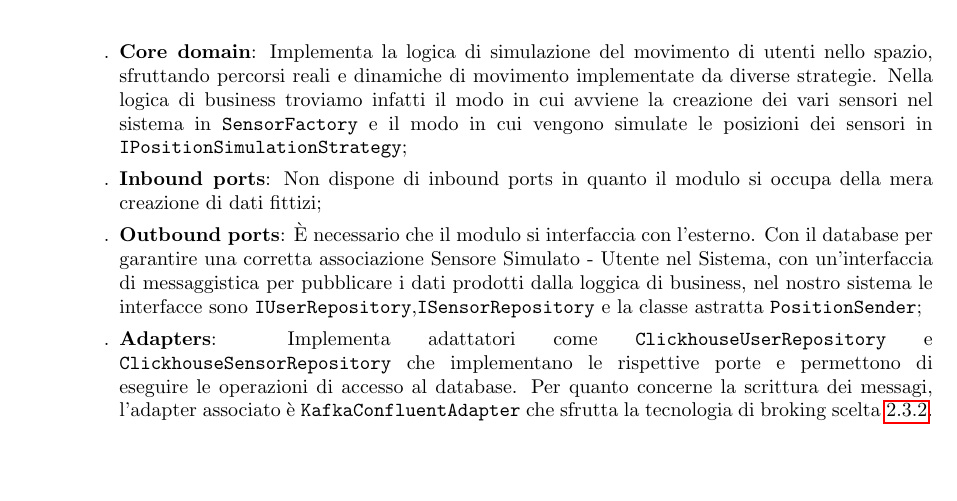
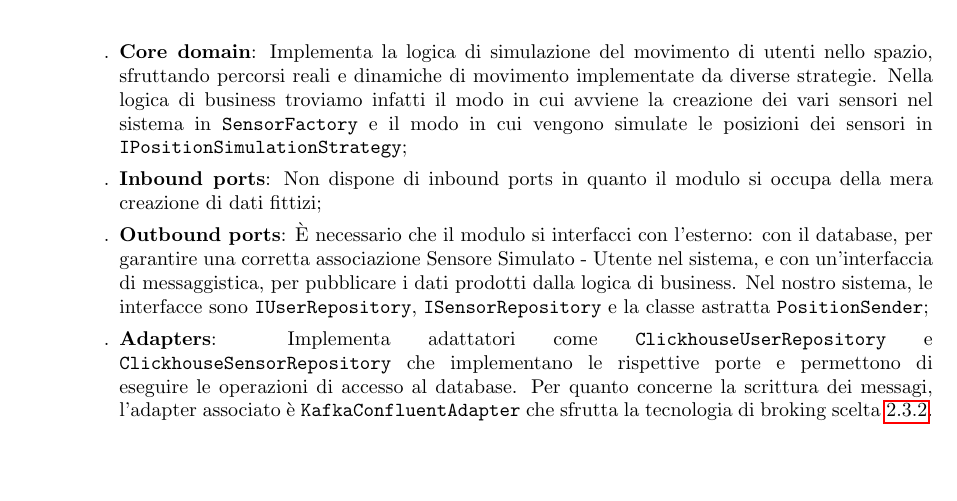
Before and after one commit to SevenBitsSwe/7BitsDocs, a LaTeX document (PB/Documentazione Esterna/Specifica_Tecnica.tex): part of page 15 of 79, cut so that both start at the same text. Compiled offline with pdfLaTeX.

Commit message:
Update PB/Documentazione Esterna/Specifica_Tecnica.tex
Co-authored-by: federicopivetta <101715346+federicopivetta@users.noreply.github.com>

```diff
--- a/PB/Documentazione Esterna/Specifica_Tecnica.tex
+++ b/PB/Documentazione Esterna/Specifica_Tecnica.tex
@@ -562,7 +562,7 @@ In NearYou, Docker è utilizzato per:
         \begin{itemize}
             \item[.] \textbf{Core domain}: Implementa la logica di simulazione del movimento di utenti nello spazio, sfruttando percorsi reali e dinamiche di movimento implementate da diverse strategie. Nella logica di business troviamo infatti il modo in cui avviene la creazione dei vari sensori nel sistema in \texttt{SensorFactory} e il modo in cui vengono simulate le posizioni dei sensori in \texttt{IPositionSimulationStrategy};
             \item[.] \textbf{Inbound ports}: Non dispone di inbound ports in quanto il modulo si occupa della mera creazione di dati fittizi;
-            \item[.] \textbf{Outbound ports}: È necessario che il modulo si interfaccia con l'esterno. Con il database per garantire una corretta associazione Sensore Simulato - Utente nel Sistema, con un'interfaccia di messaggistica per pubblicare i dati prodotti dalla loggica di business, nel nostro sistema le interfacce sono \texttt{IUserRepository},\texttt{ISensorRepository} e la classe astratta \texttt{PositionSender};
+            \item[.] \textbf{Outbound ports}: È necessario che il modulo si interfacci con l'esterno: con il database, per garantire una corretta associazione Sensore Simulato - Utente nel sistema, e con un'interfaccia di messaggistica, per pubblicare i dati prodotti dalla logica di business. Nel nostro sistema, le interfacce sono \texttt{IUserRepository}, \texttt{ISensorRepository} e la classe astratta \texttt{PositionSender};
             \sloppy
             \item[.] \textbf{Adapters}: Implementa adattatori come \texttt{ClickhouseUserRepository} e \texttt{ClickhouseSensorRepository} che implementano le rispettive porte e permettono di eseguire le operazioni di accesso al database. Per quanto concerne la scrittura dei messagi, l'adapter associato è \texttt{KafkaConfluentAdapter} che sfrutta la tecnologia di broking scelta \ref{subsec:Kafka}.
         \end{itemize}
```
